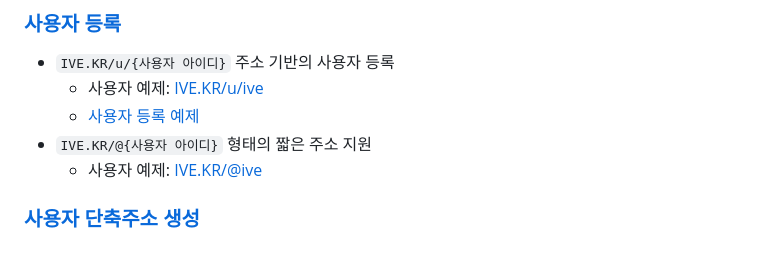
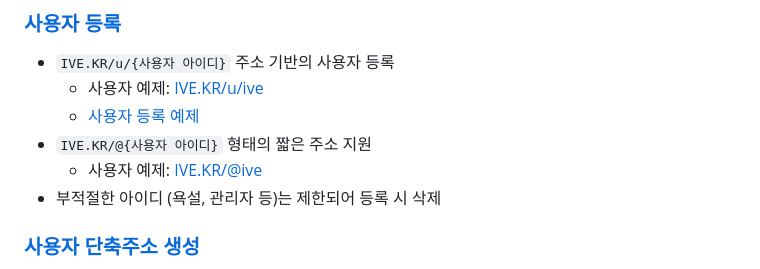
Before and after one commit to OUS-KR/IVE.KR, a Markdown page: README.md, the part around the change. Drawn GitHub-style.

```diff
--- a/README.md
+++ b/README.md
@@ -9,6 +9,7 @@
   - [사용자 등록 예제](https://github.com/OUS-KR/IVE.KR/issues/1)
 - `IVE.KR/@{사용자 아이디}` 형태의 짧은 주소 지원
   - 사용자 예제: [IVE.KR/@ive](https://ive.kr/@ive)
+- 부적절한 아이디 (욕설, 관리자 등)는 제한되어 등록 시 삭제
 
 ### [사용자 단축주소 생성](https://github.com/OUS-KR/IVE.KR/issues/new?template=02-user-short-url-register-by-issue.yml)
 
```
